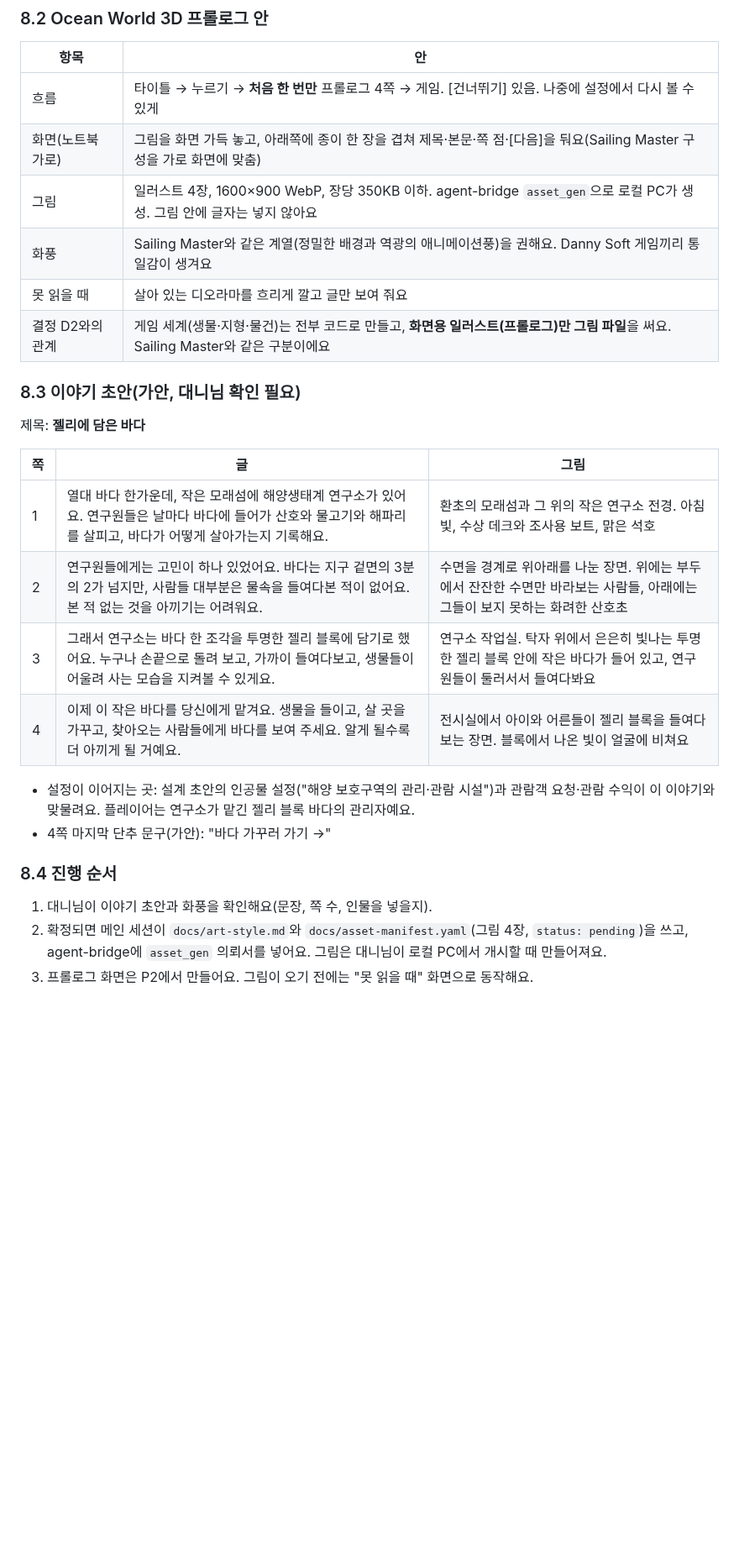
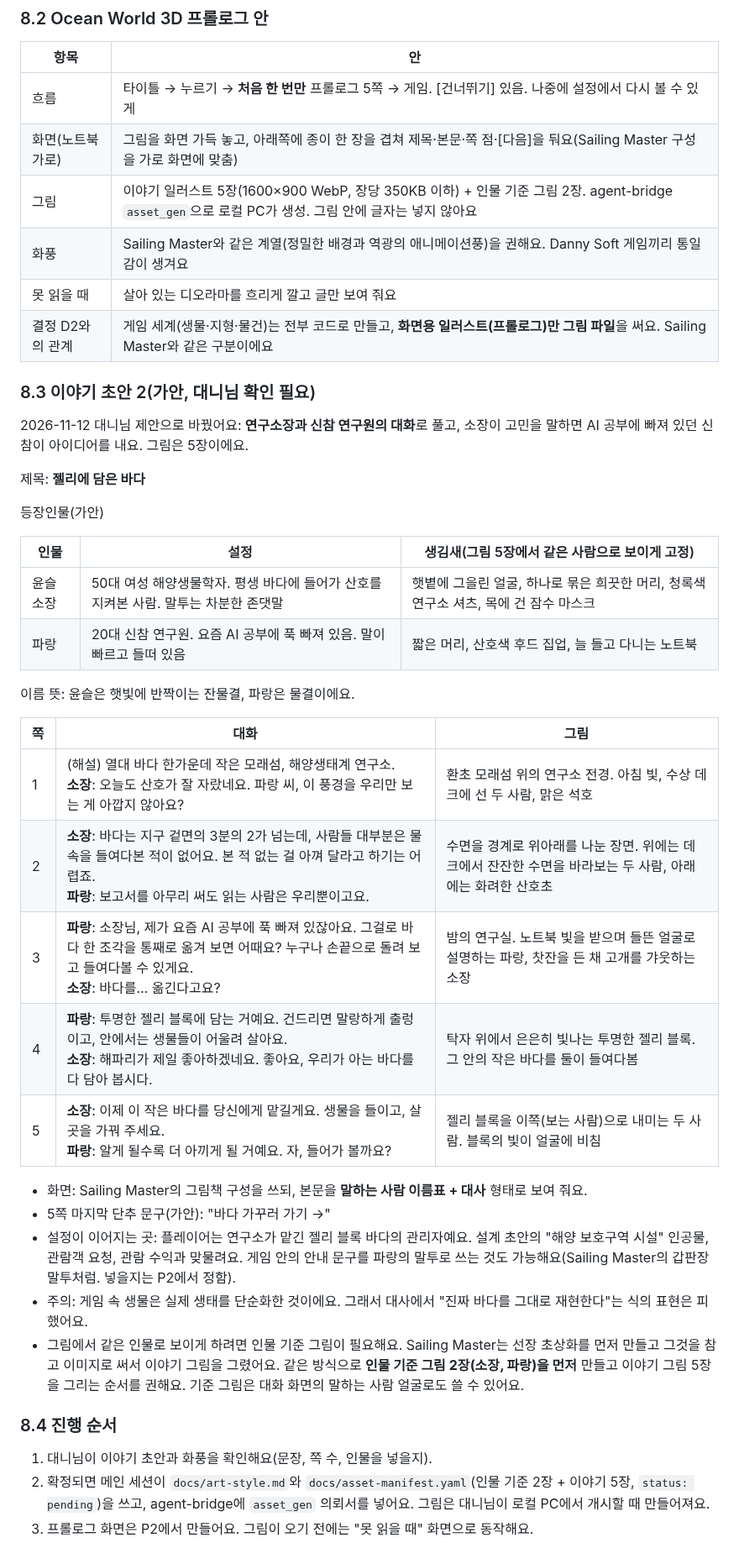
Before and after one commit to DannyGu0214/Danny-Game-Center, a Markdown page: games/ocean-world-3d/PLAN.md, the part around the change. Shown at 84% size. Drawn GitHub-style; blank space fills up the shorter version.

Commit message:
Ocean World 3D 계획: 프롤로그를 소장과 신참 연구원의 대화 5쪽으로 바꾼 초안
Co-Authored-By: Claude Fable 5.2 <noreply@anthropic.com>
Claude-Session: https://claude.ai/code/session_01SVKWDuTGycowRTYB1Ln1EC

```diff
--- a/games/ocean-world-3d/PLAN.md
+++ b/games/ocean-world-3d/PLAN.md
@@ -253,29 +253,44 @@ Sailing Master의 출항 이야기(그 게임 DESIGN 27·29·39절)처럼, 일
 
 | 항목 | 안 |
 |---|---|
-| 흐름 | 타이틀 → 누르기 → **처음 한 번만** 프롤로그 4쪽 → 게임. [건너뛰기] 있음. 나중에 설정에서 다시 볼 수 있게 |
+| 흐름 | 타이틀 → 누르기 → **처음 한 번만** 프롤로그 5쪽 → 게임. [건너뛰기] 있음. 나중에 설정에서 다시 볼 수 있게 |
 | 화면(노트북 가로) | 그림을 화면 가득 놓고, 아래쪽에 종이 한 장을 겹쳐 제목·본문·쪽 점·[다음]을 둬요(Sailing Master 구성을 가로 화면에 맞춤) |
-| 그림 | 일러스트 4장, 1600×900 WebP, 장당 350KB 이하. agent-bridge `asset_gen`으로 로컬 PC가 생성. 그림 안에 글자는 넣지 않아요 |
+| 그림 | 이야기 일러스트 5장(1600×900 WebP, 장당 350KB 이하) + 인물 기준 그림 2장. agent-bridge `asset_gen`으로 로컬 PC가 생성. 그림 안에 글자는 넣지 않아요 |
 | 화풍 | Sailing Master와 같은 계열(정밀한 배경과 역광의 애니메이션풍)을 권해요. Danny Soft 게임끼리 통일감이 생겨요 |
 | 못 읽을 때 | 살아 있는 디오라마를 흐리게 깔고 글만 보여 줘요 |
 | 결정 D2와의 관계 | 게임 세계(생물·지형·물건)는 전부 코드로 만들고, **화면용 일러스트(프롤로그)만 그림 파일**을 써요. Sailing Master와 같은 구분이에요 |
 
-### 8.3 이야기 초안(가안, 대니님 확인 필요)
+### 8.3 이야기 초안 2(가안, 대니님 확인 필요)
+
+2026-11-12 대니님 제안으로 바꿨어요: **연구소장과 신참 연구원의 대화**로 풀고, 소장이 고민을 말하면 AI 공부에 빠져 있던 신참이 아이디어를 내요. 그림은 5장이에요.
 
 제목: **젤리에 담은 바다**
 
-| 쪽 | 글 | 그림 |
+등장인물(가안)
+
+| 인물 | 설정 | 생김새(그림 5장에서 같은 사람으로 보이게 고정) |
 |---|---|---|
-| 1 | 열대 바다 한가운데, 작은 모래섬에 해양생태계 연구소가 있어요. 연구원들은 날마다 바다에 들어가 산호와 물고기와 해파리를 살피고, 바다가 어떻게 살아가는지 기록해요. | 환초의 모래섬과 그 위의 작은 연구소 전경. 아침 빛, 수상 데크와 조사용 보트, 맑은 석호 |
-| 2 | 연구원들에게는 고민이 하나 있었어요. 바다는 지구 겉면의 3분의 2가 넘지만, 사람들 대부분은 물속을 들여다본 적이 없어요. 본 적 없는 것을 아끼기는 어려워요. | 수면을 경계로 위아래를 나눈 장면. 위에는 부두에서 잔잔한 수면만 바라보는 사람들, 아래에는 그들이 보지 못하는 화려한 산호초 |
-| 3 | 그래서 연구소는 바다 한 조각을 투명한 젤리 블록에 담기로 했어요. 누구나 손끝으로 돌려 보고, 가까이 들여다보고, 생물들이 어울려 사는 모습을 지켜볼 수 있게요. | 연구소 작업실. 탁자 위에서 은은히 빛나는 투명한 젤리 블록 안에 작은 바다가 들어 있고, 연구원들이 둘러서서 들여다봐요 |
-| 4 | 이제 이 작은 바다를 당신에게 맡겨요. 생물을 들이고, 살 곳을 가꾸고, 찾아오는 사람들에게 바다를 보여 주세요. 알게 될수록 더 아끼게 될 거예요. | 전시실에서 아이와 어른들이 젤리 블록을 들여다보는 장면. 블록에서 나온 빛이 얼굴에 비쳐요 |
+| 윤슬 소장 | 50대 여성 해양생물학자. 평생 바다에 들어가 산호를 지켜본 사람. 말투는 차분한 존댓말 | 햇볕에 그을린 얼굴, 하나로 묶은 희끗한 머리, 청록색 연구소 셔츠, 목에 건 잠수 마스크 |
+| 파랑 | 20대 신참 연구원. 요즘 AI 공부에 푹 빠져 있음. 말이 빠르고 들떠 있음 | 짧은 머리, 산호색 후드 집업, 늘 들고 다니는 노트북 |
 
-- 설정이 이어지는 곳: 설계 초안의 인공물 설정("해양 보호구역의 관리·관람 시설")과 관람객 요청·관람 수익이 이 이야기와 맞물려요. 플레이어는 연구소가 맡긴 젤리 블록 바다의 관리자예요.
-- 4쪽 마지막 단추 문구(가안): "바다 가꾸러 가기 →"
+이름 뜻: 윤슬은 햇빛에 반짝이는 잔물결, 파랑은 물결이에요.
+
+| 쪽 | 대화 | 그림 |
+|---|---|---|
+| 1 | (해설) 열대 바다 한가운데 작은 모래섬, 해양생태계 연구소.<br>**소장**: 오늘도 산호가 잘 자랐네요. 파랑 씨, 이 풍경을 우리만 보는 게 아깝지 않아요? | 환초 모래섬 위의 연구소 전경. 아침 빛, 수상 데크에 선 두 사람, 맑은 석호 |
+| 2 | **소장**: 바다는 지구 겉면의 3분의 2가 넘는데, 사람들 대부분은 물속을 들여다본 적이 없어요. 본 적 없는 걸 아껴 달라고 하기는 어렵죠.<br>**파랑**: 보고서를 아무리 써도 읽는 사람은 우리뿐이고요. | 수면을 경계로 위아래를 나눈 장면. 위에는 데크에서 잔잔한 수면을 바라보는 두 사람, 아래에는 화려한 산호초 |
+| 3 | **파랑**: 소장님, 제가 요즘 AI 공부에 푹 빠져 있잖아요. 그걸로 바다 한 조각을 통째로 옮겨 보면 어때요? 누구나 손끝으로 돌려 보고 들여다볼 수 있게요.<br>**소장**: 바다를… 옮긴다고요? | 밤의 연구실. 노트북 빛을 받으며 들뜬 얼굴로 설명하는 파랑, 찻잔을 든 채 고개를 갸웃하는 소장 |
+| 4 | **파랑**: 투명한 젤리 블록에 담는 거예요. 건드리면 말랑하게 출렁이고, 안에서는 생물들이 어울려 살아요.<br>**소장**: 해파리가 제일 좋아하겠네요. 좋아요, 우리가 아는 바다를 다 담아 봅시다. | 탁자 위에서 은은히 빛나는 투명한 젤리 블록. 그 안의 작은 바다를 둘이 들여다봄 |
+| 5 | **소장**: 이제 이 작은 바다를 당신에게 맡길게요. 생물을 들이고, 살 곳을 가꿔 주세요.<br>**파랑**: 알게 될수록 더 아끼게 될 거예요. 자, 들어가 볼까요? | 젤리 블록을 이쪽(보는 사람)으로 내미는 두 사람. 블록의 빛이 얼굴에 비침 |
+
+- 화면: Sailing Master의 그림책 구성을 쓰되, 본문을 **말하는 사람 이름표 + 대사** 형태로 보여 줘요.
+- 5쪽 마지막 단추 문구(가안): "바다 가꾸러 가기 →"
+- 설정이 이어지는 곳: 플레이어는 연구소가 맡긴 젤리 블록 바다의 관리자예요. 설계 초안의 "해양 보호구역 시설" 인공물, 관람객 요청, 관람 수익과 맞물려요. 게임 안의 안내 문구를 파랑의 말투로 쓰는 것도 가능해요(Sailing Master의 갑판장 말투처럼. 넣을지는 P2에서 정함).
+- 주의: 게임 속 생물은 실제 생태를 단순화한 것이에요. 그래서 대사에서 "진짜 바다를 그대로 재현한다"는 식의 표현은 피했어요.
+- 그림에서 같은 인물로 보이게 하려면 인물 기준 그림이 필요해요. Sailing Master는 선장 초상화를 먼저 만들고 그것을 참고 이미지로 써서 이야기 그림을 그렸어요. 같은 방식으로 **인물 기준 그림 2장(소장, 파랑)을 먼저** 만들고 이야기 그림 5장을 그리는 순서를 권해요. 기준 그림은 대화 화면의 말하는 사람 얼굴로도 쓸 수 있어요.
 
 ### 8.4 진행 순서
 
 1. 대니님이 이야기 초안과 화풍을 확인해요(문장, 쪽 수, 인물을 넣을지).
-2. 확정되면 메인 세션이 `docs/art-style.md`와 `docs/asset-manifest.yaml`(그림 4장, `status: pending`)을 쓰고, agent-bridge에 `asset_gen` 의뢰서를 넣어요. 그림은 대니님이 로컬 PC에서 개시할 때 만들어져요.
+2. 확정되면 메인 세션이 `docs/art-style.md`와 `docs/asset-manifest.yaml`(인물 기준 2장 + 이야기 5장, `status: pending`)을 쓰고, agent-bridge에 `asset_gen` 의뢰서를 넣어요. 그림은 대니님이 로컬 PC에서 개시할 때 만들어져요.
 3. 프롤로그 화면은 P2에서 만들어요. 그림이 오기 전에는 "못 읽을 때" 화면으로 동작해요.
```
